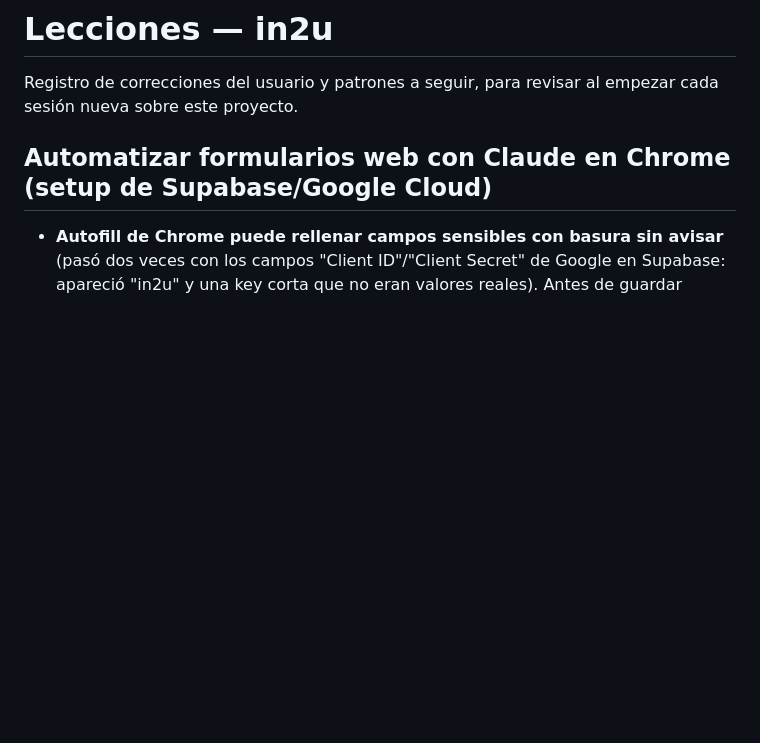
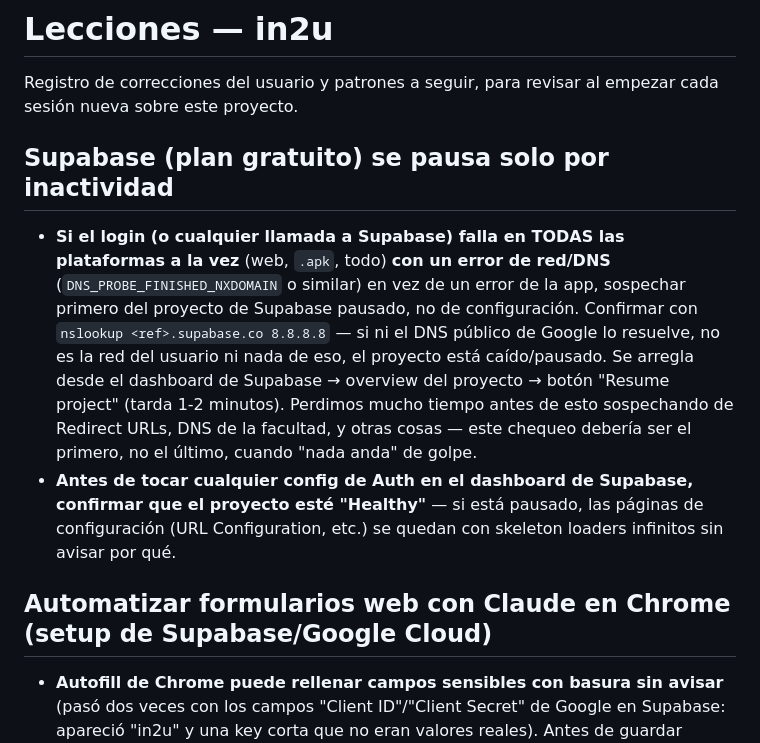
Before and after one commit to melware-labs/in2u, a Markdown page: tasks/lessons.md, the part around the change. Drawn GitHub-style; blank space fills up the shorter version.

```diff
--- a/tasks/lessons.md
+++ b/tasks/lessons.md
@@ -2,6 +2,24 @@
 
 Registro de correcciones del usuario y patrones a seguir, para revisar al
 empezar cada sesión nueva sobre este proyecto.
+
+## Supabase (plan gratuito) se pausa solo por inactividad
+
+- **Si el login (o cualquier llamada a Supabase) falla en TODAS las
+  plataformas a la vez** (web, `.apk`, todo) **con un error de red/DNS**
+  (`DNS_PROBE_FINISHED_NXDOMAIN` o similar) en vez de un error de la app,
+  sospechar primero del proyecto de Supabase pausado, no de configuración.
+  Confirmar con `nslookup <ref>.supabase.co 8.8.8.8` — si ni el DNS público
+  de Google lo resuelve, no es la red del usuario ni nada de eso, el
+  proyecto está caído/pausado. Se arregla desde el dashboard de Supabase →
+  overview del proyecto → botón "Resume project" (tarda 1-2 minutos).
+  Perdimos mucho tiempo antes de esto sospechando de Redirect URLs, DNS de
+  la facultad, y otras cosas — este chequeo debería ser el primero, no el
+  último, cuando "nada anda" de golpe.
+- **Antes de tocar cualquier config de Auth en el dashboard de Supabase,
+  confirmar que el proyecto esté "Healthy"** — si está pausado, las
+  páginas de configuración (URL Configuration, etc.) se quedan con
+  skeleton loaders infinitos sin avisar por qué.
 
 ## Automatizar formularios web con Claude en Chrome (setup de Supabase/Google Cloud)
 
```
Also changed, not shown: tasks/todo.md (+18 -0 lines).
